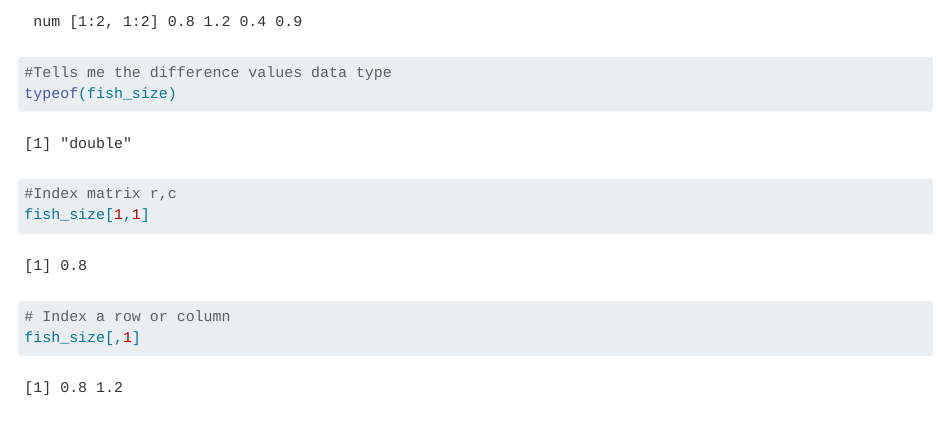
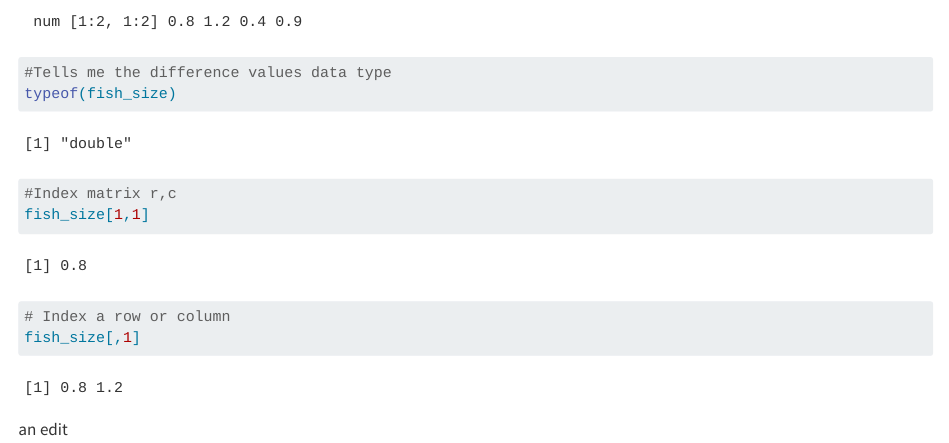
Before and after one commit to hazelvaq/eds_221_day_2, a Quarto document (code/day2_interactive.qmd): the page in a window 1100 px wide, from 4180 px down. Rendered offline with R 4.5, knitr and Pandoc in place of Quarto, with nearby package versions; long lines of code are wrapped.

Commit message:
testing branch 2

````diff
--- a/code/day2_interactive.qmd
+++ b/code/day2_interactive.qmd
@@ -154,3 +154,5 @@ fish_size[1,1]
 # Index a row or column
 fish_size[,1]
 ```
+
+an edit
````
